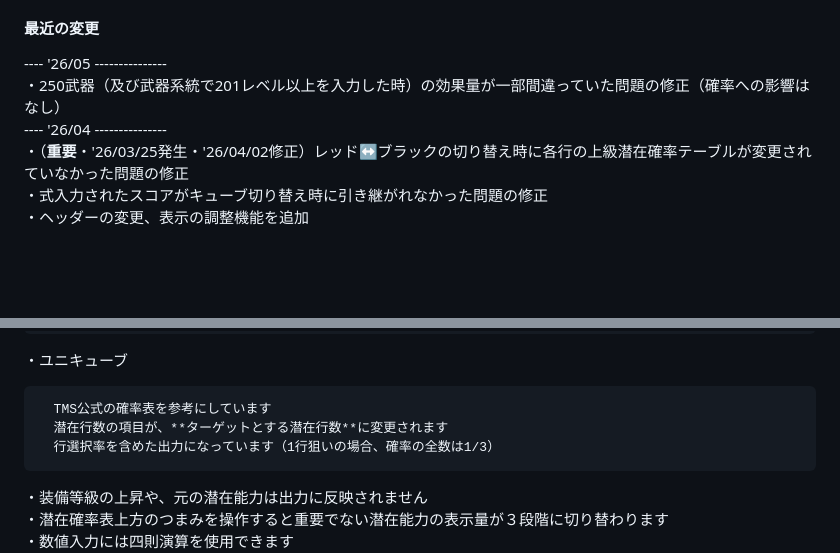
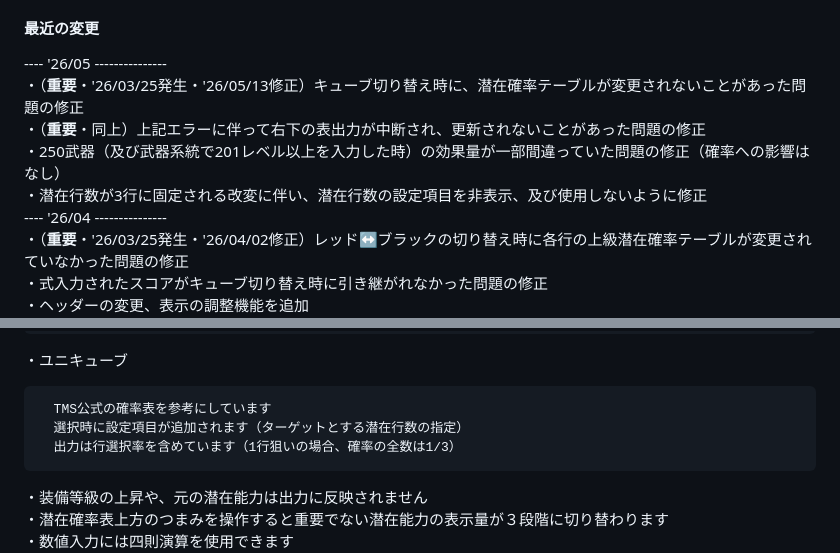
Before and after one commit to roclAknn/EV-Cube-Calculator, a Markdown page: README.md, 2 parts joined by grey strips. GitHub-like rendering; blank space fills up the shorter version.

```diff
--- a/README.md
+++ b/README.md
@@ -18,7 +18,10 @@ GitHub Pages -> https://roclaknn.github.io/EV-Cube-Calculator/index.html
 
 #### 最近の変更
 ---- '26/05 ---------------<br>
+・（**重要**・'26/03/25発生・'26/05/13修正）キューブ切り替え時に、潜在確率テーブルが変更されないことがあった問題の修正<br>
+・（**重要**・同上）上記エラーに伴って右下の表出力が中断され、更新されないことがあった問題の修正<br>
 ・250武器（及び武器系統で201レベル以上を入力した時）の効果量が一部間違っていた問題の修正（確率への影響はなし）<br>
+・潜在行数が3行に固定される改変に伴い、潜在行数の設定項目を非表示、及び使用しないように修正<br>
 ---- '26/04 ---------------<br>
 ・（**重要**・'26/03/25発生・'26/04/02修正）レッド↔ブラックの切り替え時に各行の上級潜在確率テーブルが変更されていなかった問題の修正<br>
 ・式入力されたスコアがキューブ切り替え時に引き継がれなかった問題の修正<br>
@@ -58,8 +61,8 @@ GitHub Pages -> https://roclaknn.github.io/EV-Cube-Calculator/index.html
 ・ユニキューブ
 <pre>
   TMS公式の確率表を参考にしています
-  潜在行数の項目が、**ターゲットとする潜在行数**に変更されます
-  行選択率を含めた出力になっています（1行狙いの場合、確率の全数は1/3）
+  選択時に設定項目が追加されます（ターゲットとする潜在行数の指定）
+  出力は行選択率を含めています（1行狙いの場合、確率の全数は1/3）
 </pre>
 ・装備等級の上昇や、元の潜在能力は出力に反映されません<br>
 ・潜在確率表上方のつまみを操作すると重要でない潜在能力の表示量が３段階に切り替わります<br>
```
